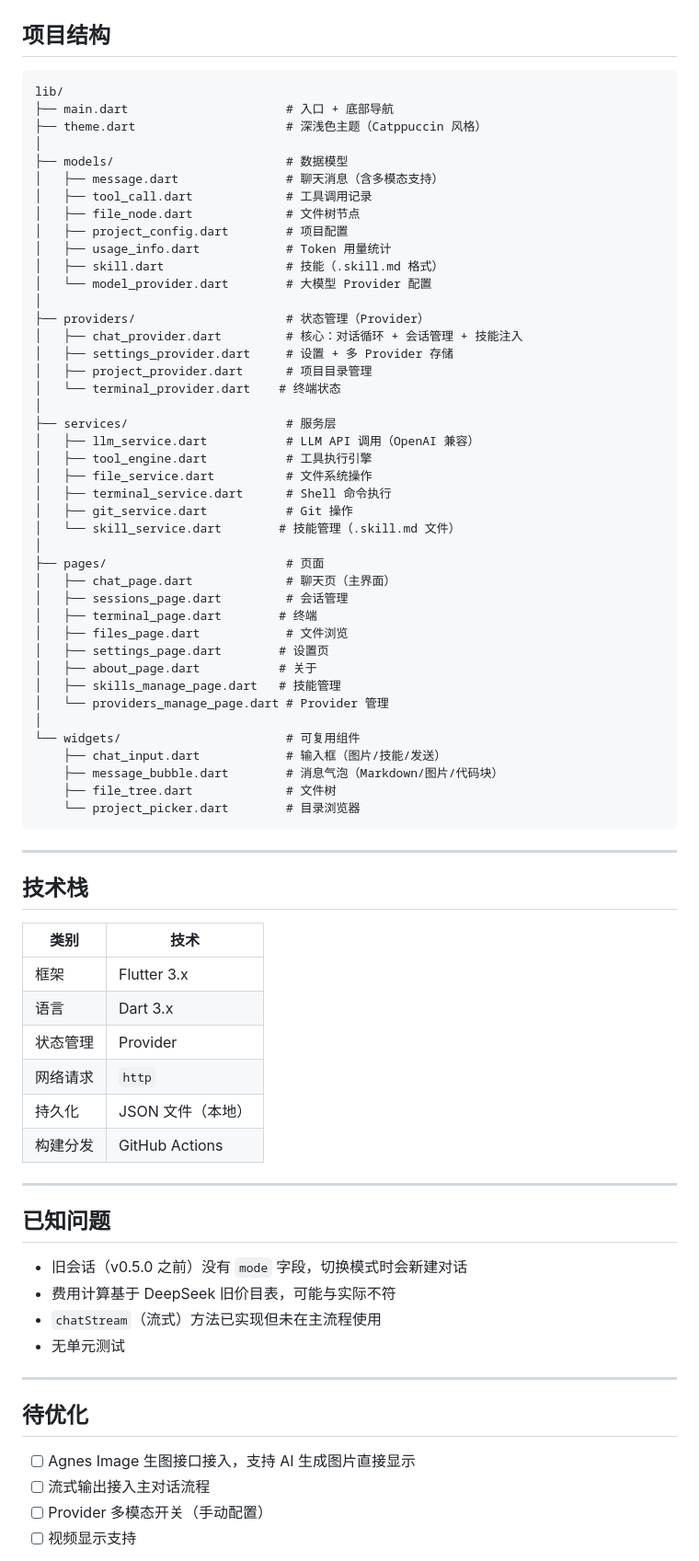
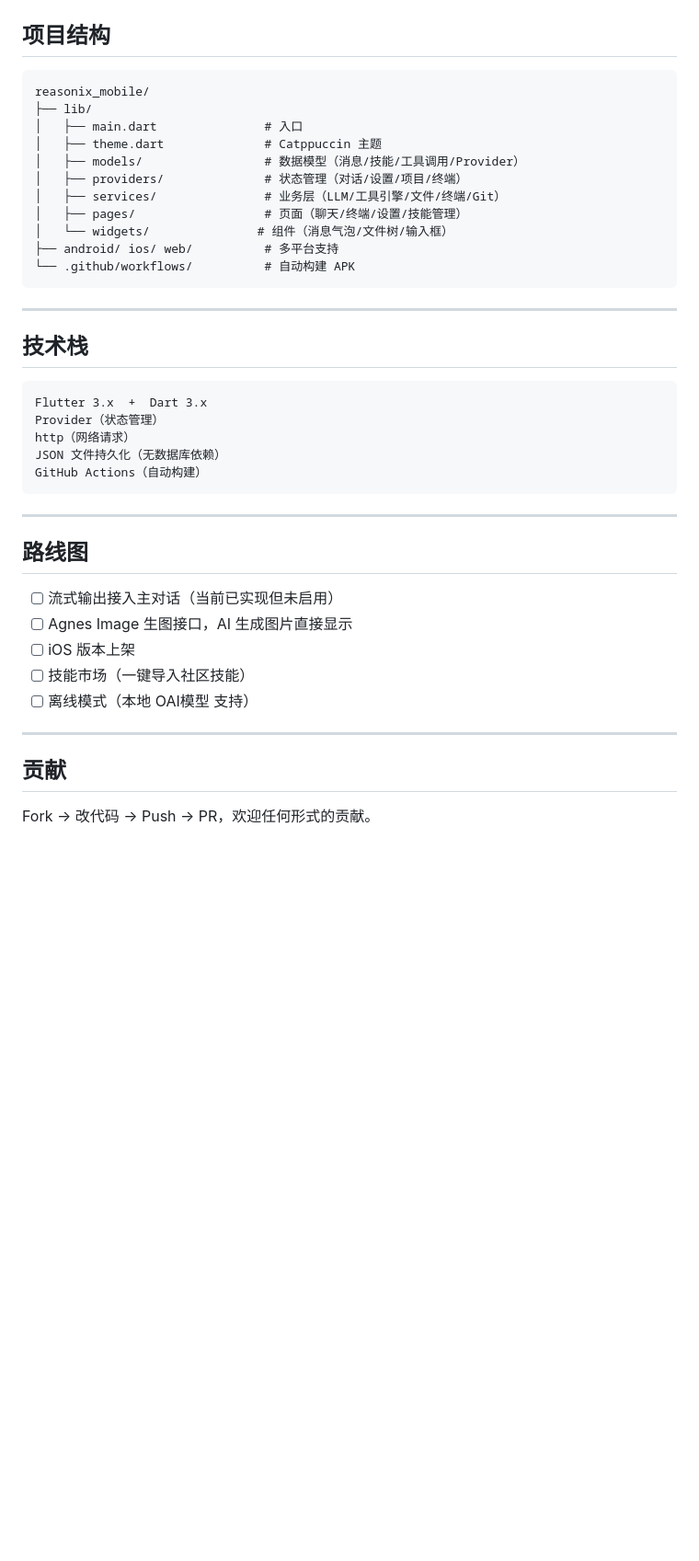
Before and after one commit to xiaohope/reasonix-mobile, a Markdown page: README.md, the part around one of its changes. Shown at 92% size. GitHub-like rendering; blank space fills up the shorter version.

Commit message:
docs: 重写 README，突出产品差异化和核心优势

````diff
--- a/README.md
+++ b/README.md
@@ -113,78 +135,44 @@ flutter build apk --release
 ## 项目结构
 
 ```
-lib/
-├── main.dart                      # 入口 + 底部导航
-├── theme.dart                     # 深浅色主题（Catppuccin 风格）
-│
-├── models/                        # 数据模型
-│   ├── message.dart               # 聊天消息（含多模态支持）
-│   ├── tool_call.dart             # 工具调用记录
-│   ├── file_node.dart             # 文件树节点
-│   ├── project_config.dart        # 项目配置
-│   ├── usage_info.dart            # Token 用量统计
-│   ├── skill.dart                 # 技能（.skill.md 格式）
-│   └── model_provider.dart        # 大模型 Provider 配置
-│
-├── providers/                     # 状态管理（Provider）
-│   ├── chat_provider.dart         # 核心：对话循环 + 会话管理 + 技能注入
-│   ├── settings_provider.dart     # 设置 + 多 Provider 存储
-│   ├── project_provider.dart      # 项目目录管理
-│   └── terminal_provider.dart    # 终端状态
-│
-├── services/                      # 服务层
-│   ├── llm_service.dart           # LLM API 调用（OpenAI 兼容）
-│   ├── tool_engine.dart           # 工具执行引擎
-│   ├── file_service.dart          # 文件系统操作
-│   ├── terminal_service.dart      # Shell 命令执行
-│   ├── git_service.dart           # Git 操作
-│   └── skill_service.dart        # 技能管理（.skill.md 文件）
-│
-├── pages/                         # 页面
-│   ├── chat_page.dart             # 聊天页（主界面）
-│   ├── sessions_page.dart         # 会话管理
-│   ├── terminal_page.dart        # 终端
-│   ├── files_page.dart            # 文件浏览
-│   ├── settings_page.dart        # 设置页
-│   ├── about_page.dart           # 关于
-│   ├── skills_manage_page.dart   # 技能管理
-│   └── providers_manage_page.dart # Provider 管理
-│
-└── widgets/                       # 可复用组件
-    ├── chat_input.dart            # 输入框（图片/技能/发送）
-    ├── message_bubble.dart        # 消息气泡（Markdown/图片/代码块）
-    ├── file_tree.dart             # 文件树
-    └── project_picker.dart        # 目录浏览器
+reasonix_mobile/
+├── lib/
+│   ├── main.dart               # 入口
+│   ├── theme.dart              # Catppuccin 主题
+│   ├── models/                 # 数据模型（消息/技能/工具调用/Provider）
+│   ├── providers/              # 状态管理（对话/设置/项目/终端）
+│   ├── services/               # 业务层（LLM/工具引擎/文件/终端/Git）
+│   ├── pages/                  # 页面（聊天/终端/设置/技能管理）
+│   └── widgets/               # 组件（消息气泡/文件树/输入框）
+├── android/ ios/ web/          # 多平台支持
+└── .github/workflows/          # 自动构建 APK
 ```
 
 ---
 
 ## 技术栈
 
-| 类别 | 技术 |
-|------|------|
-| 框架 | Flutter 3.x |
-| 语言 | Dart 3.x |
-| 状态管理 | Provider |
-| 网络请求 | `http` |
-| 持久化 | JSON 文件（本地） |
-| 构建分发 | GitHub Actions |
+```
+Flutter 3.x  +  Dart 3.x
+Provider（状态管理）
+http（网络请求）
+JSON 文件持久化（无数据库依赖）
+GitHub Actions（自动构建）
+```
 
 ---
 
-## 已知问题
+## 路线图
 
-- 旧会话（v0.5.0 之前）没有 `mode` 字段，切换模式时会新建对话
-- 费用计算基于 DeepSeek 旧价目表，可能与实际不符
-- `chatStream`（流式）方法已实现但未在主流程使用
-- 无单元测试
+- [ ] 流式输出接入主对话（当前已实现但未启用）
+- [ ] Agnes Image 生图接口，AI 生成图片直接显示
+- [ ] iOS 版本上架
+- [ ] 技能市场（一键导入社区技能）
+- [ ] 离线模式（本地 OAI模型 支持）
 
 ---
 
-## 待优化
+## 贡献
 
-- [ ] Agnes Image 生图接口接入，支持 AI 生成图片直接显示
-- [ ] 流式输出接入主对话流程
-- [ ] Provider 多模态开关（手动配置）
-- [ ] 视频显示支持
+Fork → 改代码 → Push → PR，欢迎任何形式的贡献。
 
````
Also changed, not shown: other parts of README.md (+110 -102 lines).
